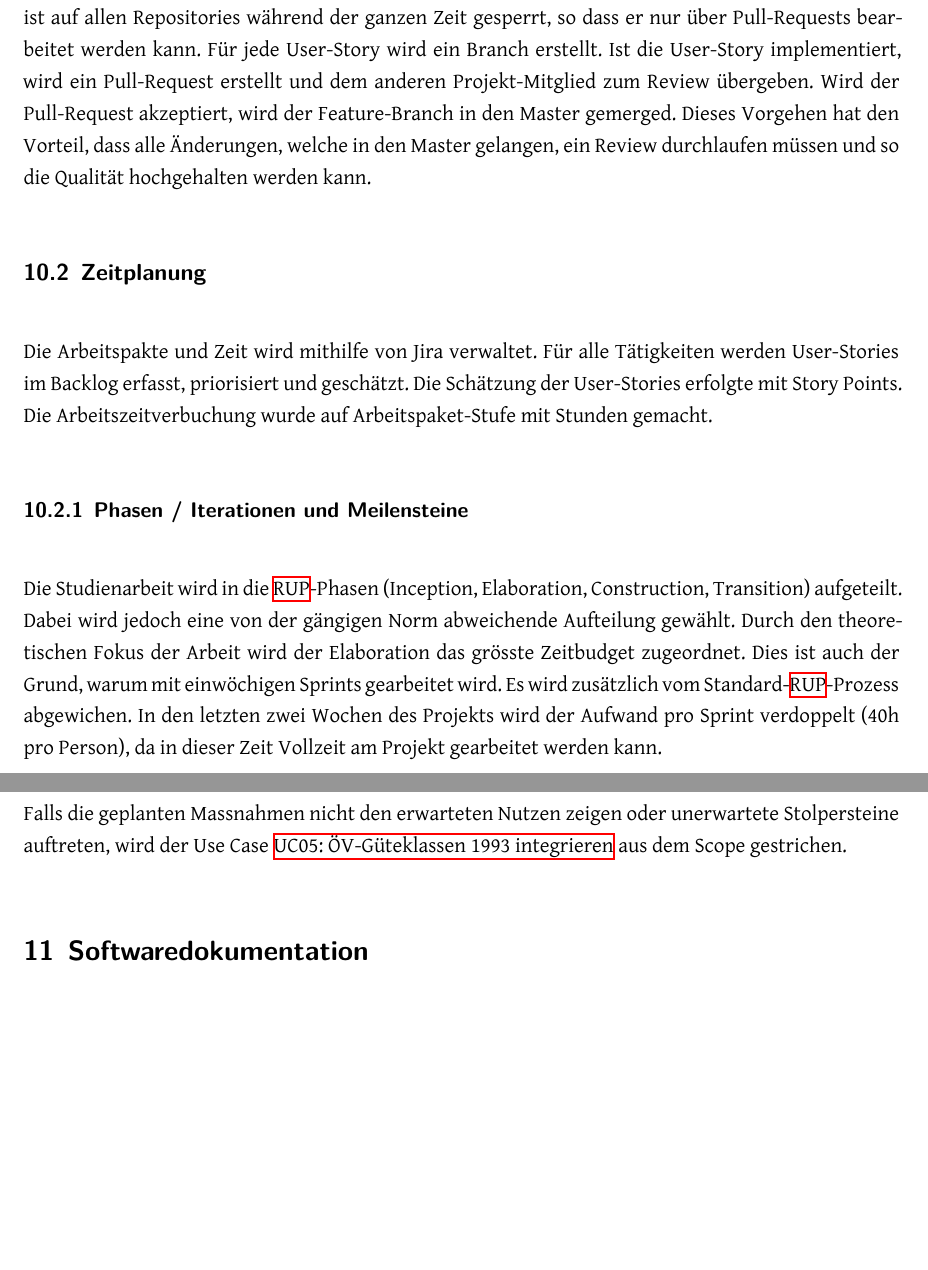
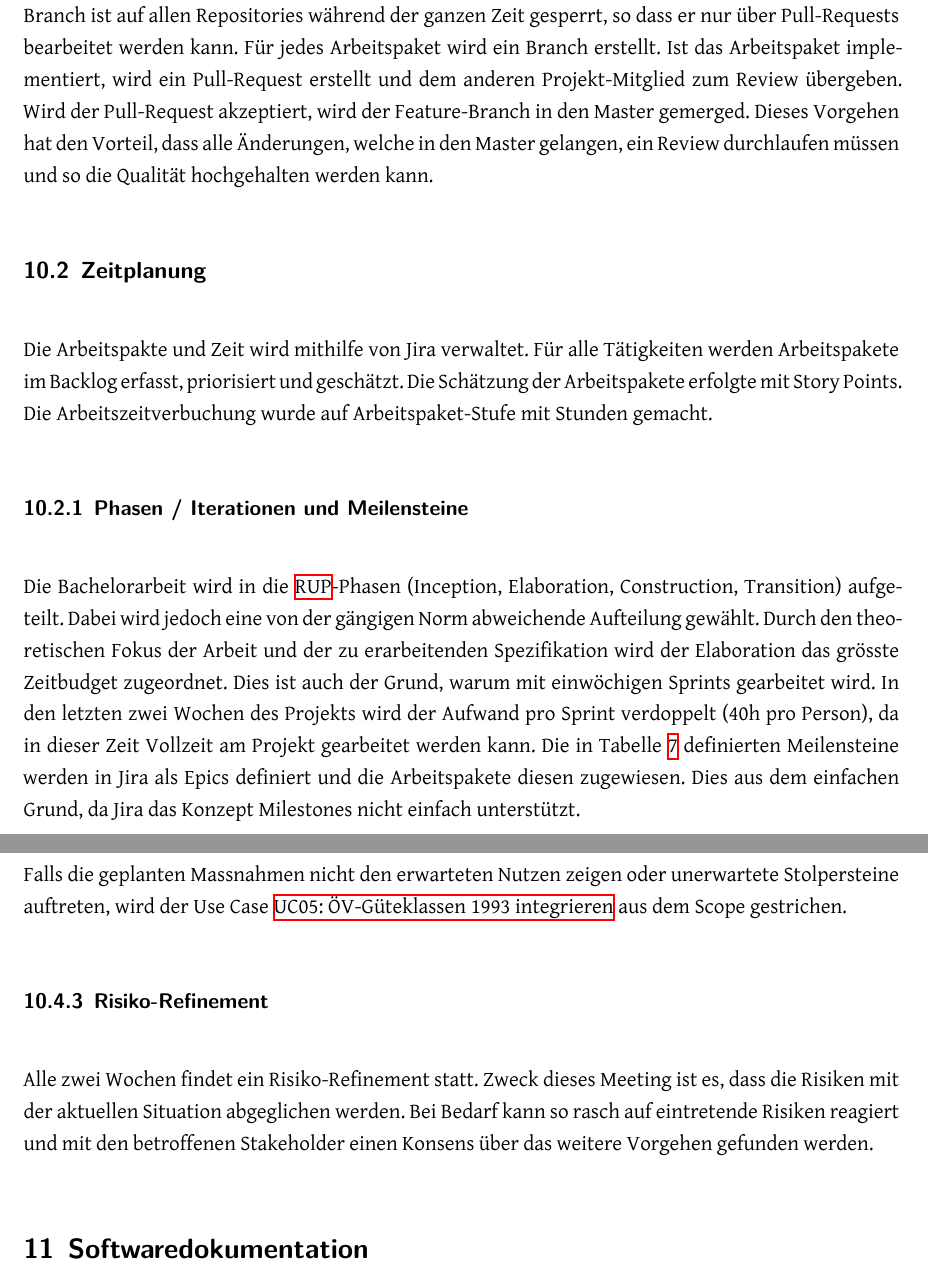
Before and after one commit to ResidenceConan/thesis, a LaTeX thesis (index.tex, which reads projectdoc/projektmanagement.tex): two parts of pages 26 and 33 of 40, joined at a grey line, cut so that both start at the same text, the shorter picture padded with empty space. Compiled offline with XeLaTeX.

Commit message:
revise projectmngt

```diff
--- a/projectdoc/projektmanagement.tex
+++ b/projectdoc/projektmanagement.tex
@@ -20,7 +18,7 @@ Der Source-Code der Implementation wie auch diese Arbeit wird mit Git verwaltet
 Die Entwicklung und das Dokumentieren erfolgt nach dem Github-Flow.
 Der Master-Branch ist auf allen Repositories während der ganzen Zeit gesperrt, so dass er nur über Pull-Requests bearbeitet werden kann.
-Für jede User-Story wird ein Branch erstellt.
-Ist die User-Story implementiert, wird ein Pull-Request erstellt und dem anderen Projekt-Mitglied zum Review übergeben.
+Für jedes Arbeitspaket wird ein Branch erstellt.
+Ist das Arbeitspaket implementiert, wird ein Pull-Request erstellt und dem anderen Projekt-Mitglied zum Review übergeben.
 Wird der Pull-Request akzeptiert, wird der Feature-Branch in den Master gemerged.
 Dieses Vorgehen hat den Vorteil, dass alle Änderungen, welche in den Master gelangen, ein Review durchlaufen müssen und so die Qualität hochgehalten werden kann.
 
@@ -29,19 +27,20 @@ Dieses Vorgehen hat den Vorteil, dass alle Änderungen, welche in den Master gel
 \label{Projektmanagement:Zeitplanung}
 
 Die Arbeitspakte und Zeit wird mithilfe von Jira verwaltet.
-Für alle Tätigkeiten werden User-Stories im Backlog erfasst, priorisiert und geschätzt.
-Die Schätzung der User-Stories erfolgte mit Story Points.
+Für alle Tätigkeiten werden Arbeitspakete im Backlog erfasst, priorisiert und geschätzt.
+Die Schätzung der Arbeitspakete erfolgte mit Story Points.
 Die Arbeitszeitverbuchung wurde auf Arbeitspaket-Stufe mit Stunden gemacht.
 
 \subsubsection{Phasen / Iterationen und Meilensteine}
 \label{Zeitplanung:Phasen / Iterationen und Meilensteine}
 
-Die Studienarbeit wird in die \ac{RUP}-Phasen (Inception, Elaboration, Construction, Transition) aufgeteilt.
+Die Bachelorarbeit wird in die \ac{RUP}-Phasen (Inception, Elaboration, Construction, Transition) aufgeteilt.
 Dabei wird jedoch eine von der gängigen Norm abweichende Aufteilung gewählt.
-Durch den theoretischen Fokus der Arbeit wird der Elaboration das grösste Zeitbudget zugeordnet.
+Durch den theoretischen Fokus der Arbeit und der zu erarbeitenden Spezifikation wird der Elaboration das grösste Zeitbudget zugeordnet.
 Dies ist auch der Grund, warum mit einwöchigen Sprints gearbeitet wird.
-Es wird zusätzlich vom Standard-\ac{RUP}-Prozess abgewichen.
 In den letzten zwei Wochen des Projekts wird der Aufwand pro Sprint verdoppelt (40h pro Person), da in dieser Zeit Vollzeit am Projekt gearbeitet werden kann.
+Die in Tabelle \ref{table:Phasen / Iterationen und Meilensteine} definierten Meilensteine werden in Jira als Epics definiert und die Arbeitspakete diesen zugewiesen.
+Dies aus dem einfachen Grund, da Jira das Konzept Milestones nicht einfach unterstützt.
 
 \begin{landscape}
 \begin{longtable}{l p{6.5cm} p{6.5cm} p{6.5cm}}
@@ -355,3 +354,10 @@ Damit die Spezifikation der \acs{ÖV}-Güteklassen 2018 ein definitives Ende fin
 \label{Risiken:Konsequenz}
 
 Falls die geplanten Massnahmen nicht den erwarteten Nutzen zeigen oder unerwartete Stolpersteine auftreten, wird der Use Case \nameref{Use Cases:UC05} aus dem Scope gestrichen.
+
+\subsubsection{Risiko-Refinement}
+\label{Risiken:Risiko-Refinement}
+
+Alle zwei Wochen findet ein Risiko-Refinement statt.
+Zweck dieses Meeting ist es, dass die Risiken mit der aktuellen Situation abgeglichen werden.
+Bei Bedarf kann so rasch auf eintretende Risiken reagiert und mit den betroffenen Stakeholder einen Konsens über das weitere Vorgehen gefunden werden.
```
Also changed, not shown: projectdoc/infrastructure.tex (+1 -1 lines), thesis.bib (+11 -3 lines), projectdoc/projektmanagement.tex (10 more changed lines).
